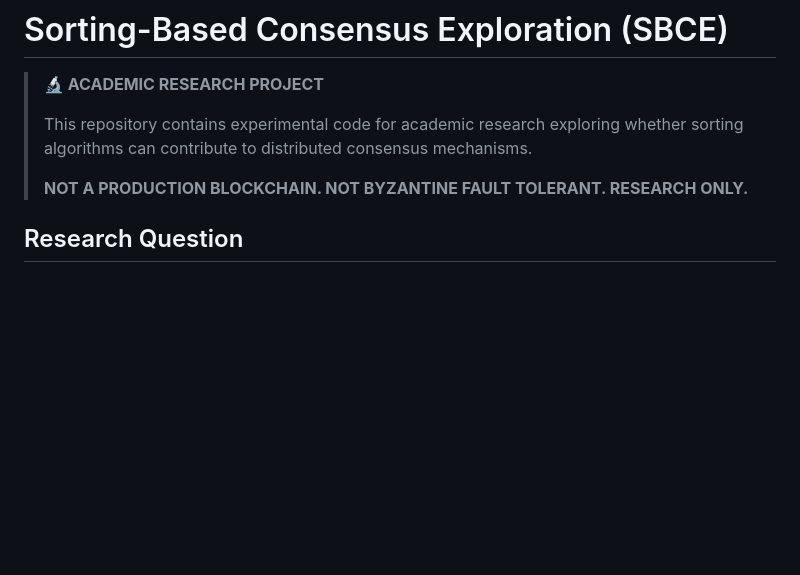
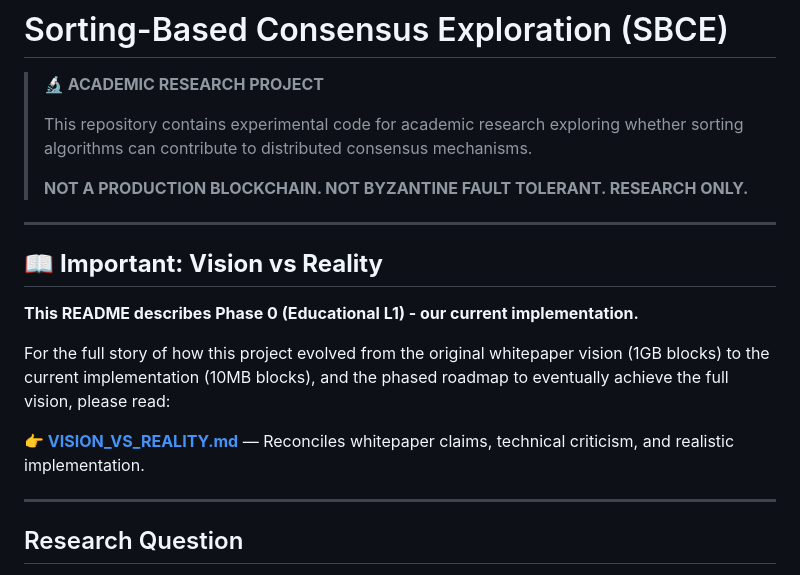
Before and after one commit to LICODX/PoSSR-RNRCORE, a Markdown page: README.md, the part around the change. GitHub-like rendering; blank space fills up the shorter version.

```diff
--- a/README.md
+++ b/README.md
@@ -5,6 +5,18 @@
 > This repository contains experimental code for academic research exploring whether sorting algorithms can contribute to distributed consensus mechanisms.
 >
 > **NOT A PRODUCTION BLOCKCHAIN. NOT BYZANTINE FAULT TOLERANT. RESEARCH ONLY.**
+
+---
+
+## 📖 **Important: Vision vs Reality**
+
+**This README describes Phase 0 (Educational L1) - our current implementation.**
+
+For the full story of how this project evolved from the original whitepaper vision (1GB blocks) to the current implementation (10MB blocks), and the phased roadmap to eventually achieve the full vision, please read:
+
+**👉 [VISION_VS_REALITY.md](VISION_VS_REALITY.md)** — Reconciles whitepaper claims, technical criticism, and realistic implementation.
+
+---
 
 ## Research Question
 
```
Also changed, not shown: VISION_VS_REALITY.md (added, +414 -0 lines).
